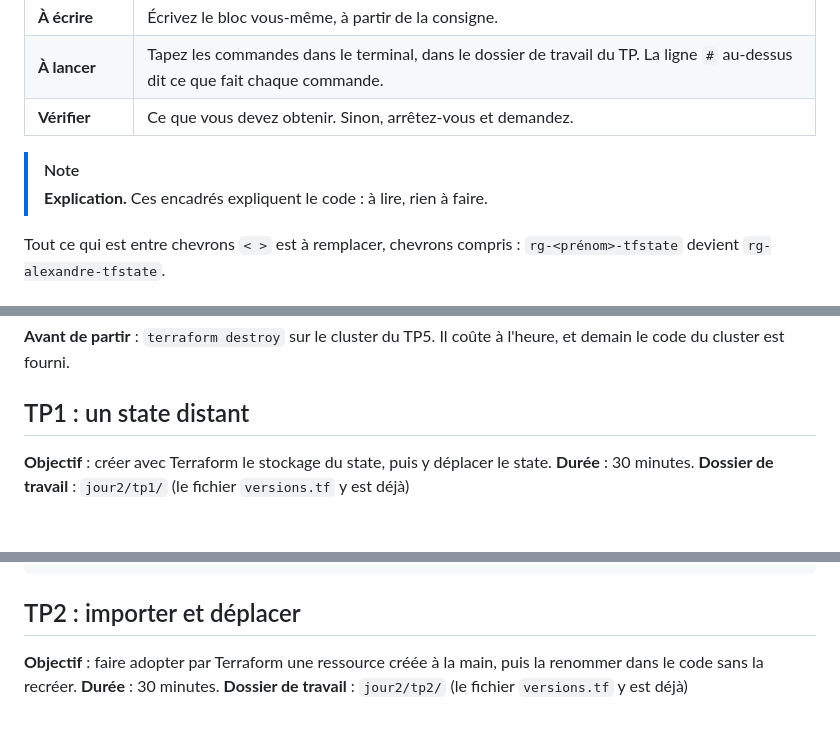
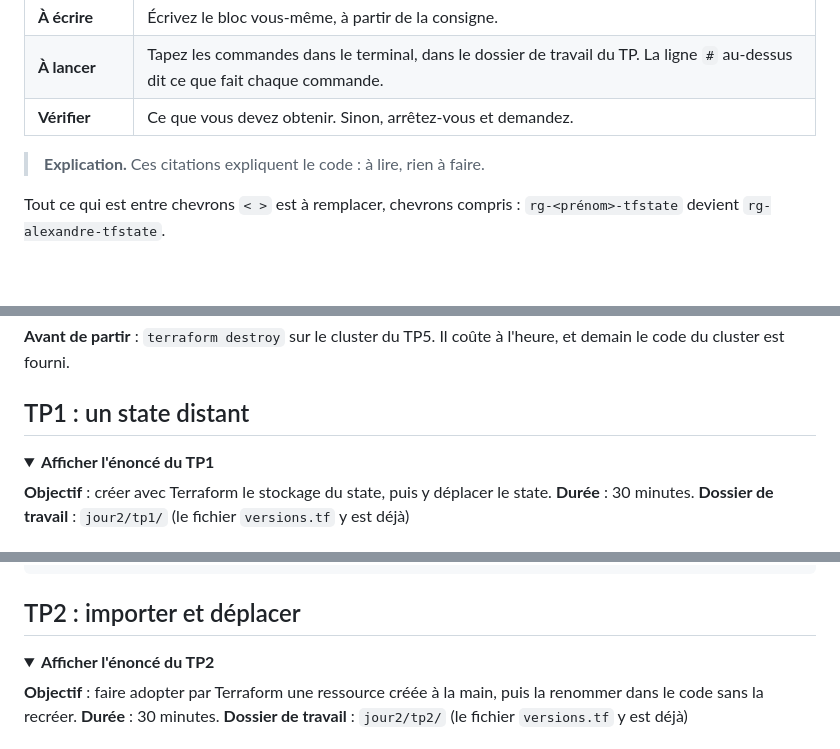
Before and after one commit to MDiakhate12/formation-azure-terraform, a Markdown page: jour2/enonce.md, 3 parts joined by grey strips. Rendered like a GitHub page; folded sections open; blank space fills up the shorter version.

```diff
--- a/jour2/enonce.md
+++ b/jour2/enonce.md
@@ -16,8 +16,7 @@ Les mêmes repères qu'au jour 1 :
 | **À lancer** | Tapez les commandes dans le terminal, dans le dossier de travail du TP. La ligne `#` au-dessus dit ce que fait chaque commande. |
 | **Vérifier** | Ce que vous devez obtenir. Sinon, arrêtez-vous et demandez. |
 
-> [!NOTE]
-> **Explication.** Ces encadrés expliquent le code : à lire, rien à faire.
+> **Explication.** Ces citations expliquent le code : à lire, rien à faire.
 
 Tout ce qui est entre chevrons `< >` est à remplacer, chevrons compris : `rg-<prénom>-tfstate` devient `rg-alexandre-tfstate`.
 
@@ -66,6 +65,9 @@ Rappels : préfixe par votre prénom, région `swedencentral`, taille `Standard_
 **Avant de partir** : `terraform destroy` sur le cluster du TP5. Il coûte à l'heure, et demain le code du cluster est fourni.
 
 ## TP1 : un state distant
+
+<details>
+<summary><b>Afficher l'énoncé du TP1</b></summary>
 
 **Objectif** : créer avec Terraform le stockage du state, puis y déplacer le state. **Durée** : 30 minutes.
 **Dossier de travail** : `jour2/tp1/` (le fichier `versions.tf` y est déjà)
@@ -250,4 +252,7 @@ terraform state show azurerm_storage_account.state
 ## TP2 : importer et déplacer
+
+<details>
+<summary><b>Afficher l'énoncé du TP2</b></summary>
 
 **Objectif** : faire adopter par Terraform une ressource créée à la main, puis la renommer dans le code sans la recréer. **Durée** : 30 minutes.
 **Dossier de travail** : `jour2/tp2/` (le fichier `versions.tf` y est déjà)
```
Also changed, not shown: other parts of jour2/enonce.md (+24 -8 lines), jour1/enonce.md (+26 -28 lines), jour3/enonce.md (+31 -16 lines).
